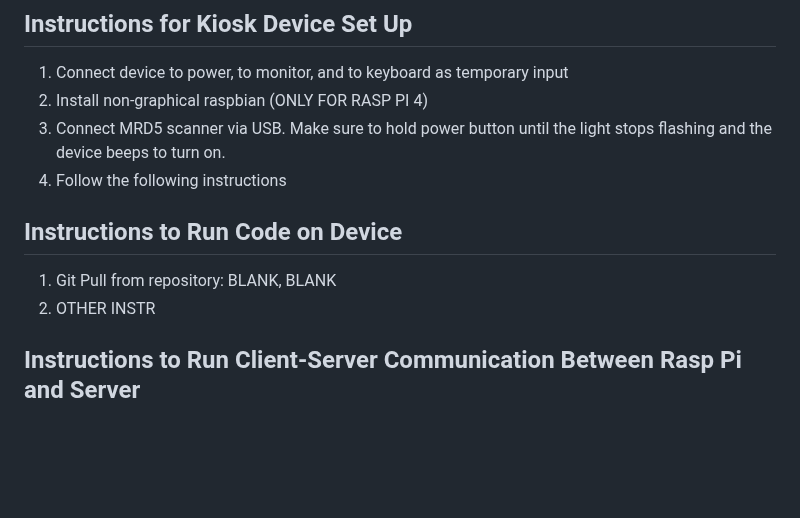
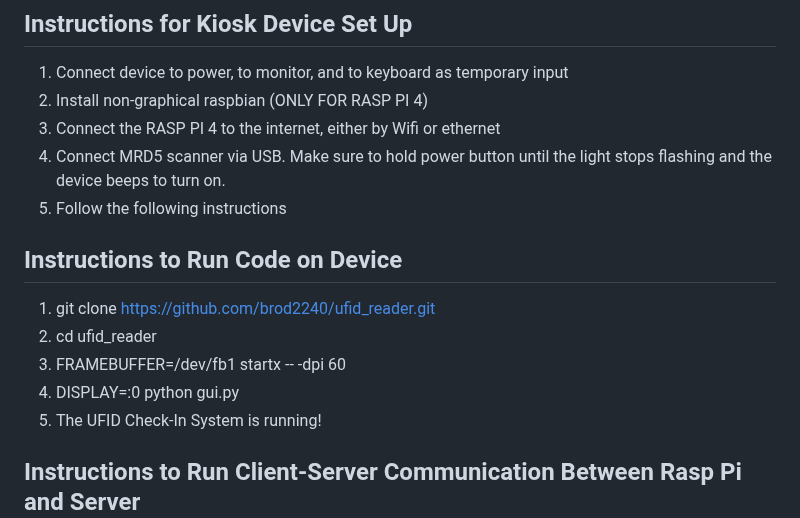
Before and after one commit to brod2240/ufid_reader, a Markdown page: README.md, the part around the change. GitHub-like rendering; blank space fills up the shorter version.

```diff
--- a/README.md
+++ b/README.md
@@ -3,11 +3,15 @@ System allows a magnetic stripe/RFID module to read, validate, save, and return
 ## Instructions for Kiosk Device Set Up
 1. Connect device to power, to monitor, and to keyboard as temporary input
 2. Install non-graphical raspbian (ONLY FOR RASP PI 4)
-3. Connect MRD5 scanner via USB. Make sure to hold power button until the light stops flashing and the device beeps to turn on.
-4. Follow the following instructions
+3. Connect the RASP PI 4 to the internet, either by Wifi or ethernet
+4. Connect MRD5 scanner via USB. Make sure to hold power button until the light stops flashing and the device beeps to turn on.
+5. Follow the following instructions
 ## Instructions to Run Code on Device
-1. Git Pull from repository: BLANK, BLANK
-2. OTHER INSTR
+1. git clone https://github.com/brod2240/ufid_reader.git
+2. cd ufid_reader
+3. FRAMEBUFFER=/dev/fb1 startx -- -dpi 60
+4. DISPLAY=:0 python gui.py
+5. The UFID Check-In System is running!
 ## Instructions to Run Client-Server Communication Between Rasp Pi and Server<br>(Not Needed in Current Version)
 1. Ensure the Client.py, Server.py, Data.py, StudentCourse2.db, Validation.py, and ufid_barcodes.csv are all in the same folder.
 2. Run Data.py to ensure data is populated in the StudentCourse2.db. To check the database SQLite will have to be downloaded. To add data there is a function called add_student in the Data.py file.
```
